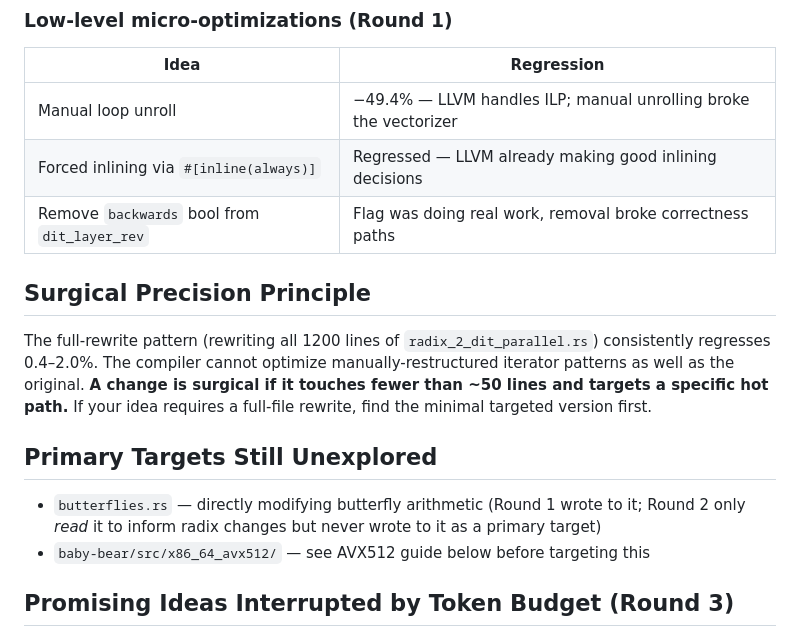
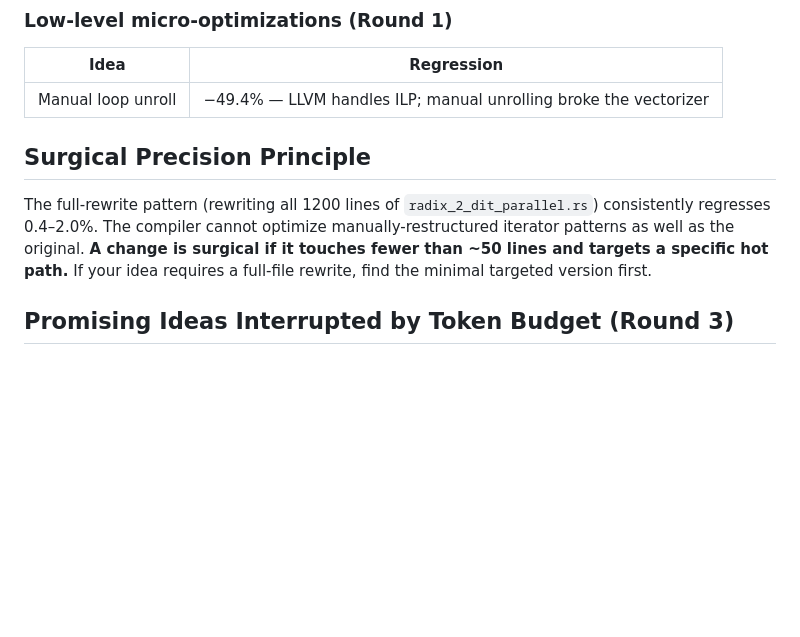
Before and after one commit to Barnadrot/zk-autoresearch, a Markdown page: CLAUDE.md, the part around one of its changes. Drawn GitHub-style; blank space fills up the shorter version.

```diff
--- a/CLAUDE.md
+++ b/CLAUDE.md
@@ -136,8 +112,6 @@ not architectural restructuring.
 | Idea | Regression |
 |------|-----------|
 | Manual loop unroll | −49.4% — LLVM handles ILP; manual unrolling broke the vectorizer |
-| Forced inlining via `#[inline(always)]` | Regressed — LLVM already making good inlining decisions |
-| Remove `backwards` bool from `dit_layer_rev` | Flag was doing real work, removal broke correctness paths |
 
 ## Surgical Precision Principle
 
@@ -146,12 +120,6 @@ regresses 0.4–2.0%. The compiler cannot optimize manually-restructured iterato
 well as the original. **A change is surgical if it touches fewer than ~50 lines and targets a
 specific hot path.** If your idea requires a full-file rewrite, find the minimal targeted
 version first.
-
-## Primary Targets Still Unexplored
-
-- `butterflies.rs` — directly modifying butterfly arithmetic (Round 1 wrote to it; Round 2
-  only *read* it to inform radix changes but never wrote to it as a primary target)
-- `baby-bear/src/x86_64_avx512/` — see AVX512 guide below before targeting this
 
 ## Promising Ideas Interrupted by Token Budget (Round 3)
 
```
Also changed, not shown: other parts of CLAUDE.md (+10 -50 lines).
